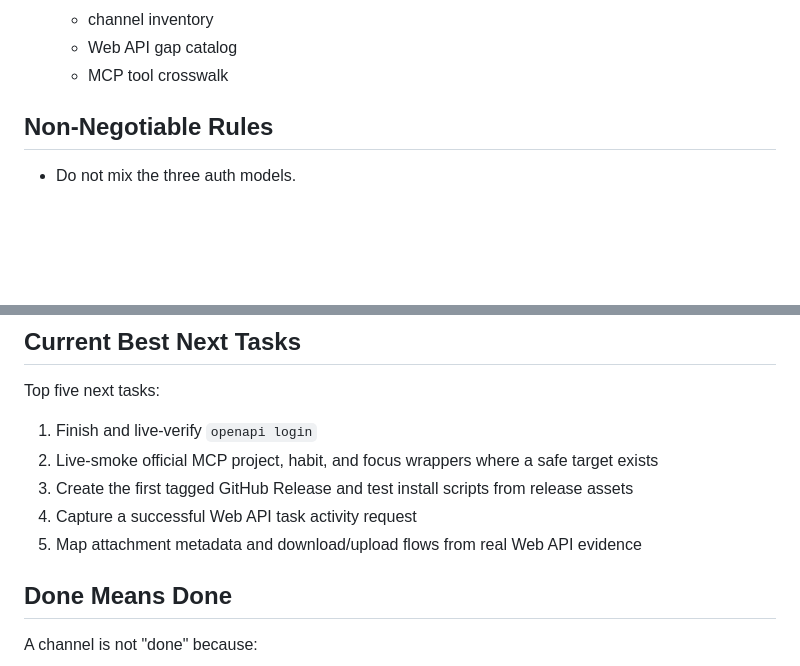
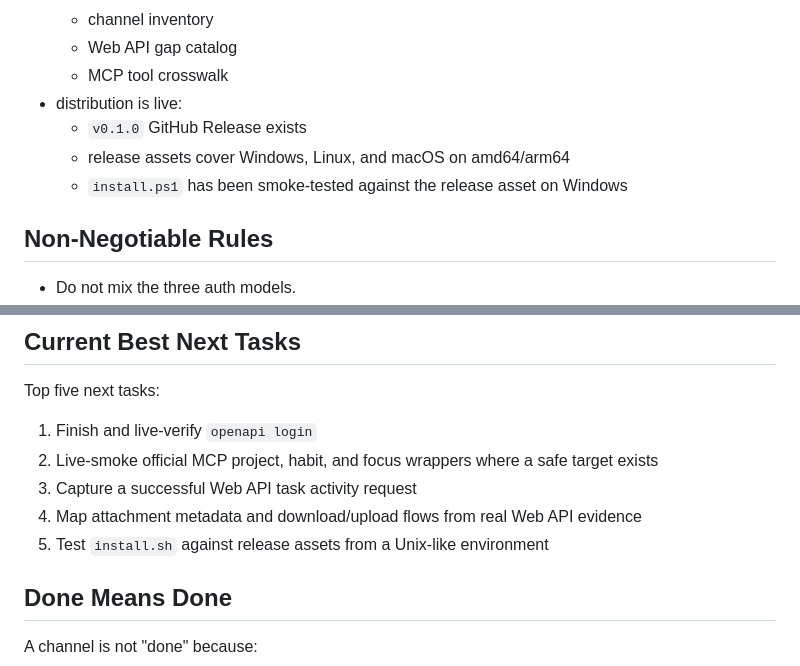
Before and after one commit to DeliciousBuding/dida-cli, a Markdown page: ROADMAP.md, 2 parts joined by grey strips. Drawn GitHub-style; blank space fills up the shorter version.

Commit message:
docs: record initial release smoke

```diff
--- a/ROADMAP.md
+++ b/ROADMAP.md
@@ -53,6 +53,10 @@ As of the current main branch:
   - channel inventory
   - Web API gap catalog
   - MCP tool crosswalk
+- distribution is live:
+  - `v0.1.0` GitHub Release exists
+  - release assets cover Windows, Linux, and macOS on amd64/arm64
+  - `install.ps1` has been smoke-tested against the release asset on Windows
 
 ## Non-Negotiable Rules
 
@@ -400,9 +404,9 @@ Top five next tasks:
 
 1. Finish and live-verify `openapi login`
 2. Live-smoke official MCP project, habit, and focus wrappers where a safe target exists
-3. Create the first tagged GitHub Release and test install scripts from release assets
-4. Capture a successful Web API task activity request
-5. Map attachment metadata and download/upload flows from real Web API evidence
+3. Capture a successful Web API task activity request
+4. Map attachment metadata and download/upload flows from real Web API evidence
+5. Test `install.sh` against release assets from a Unix-like environment
 
 ## Done Means Done
 
```
